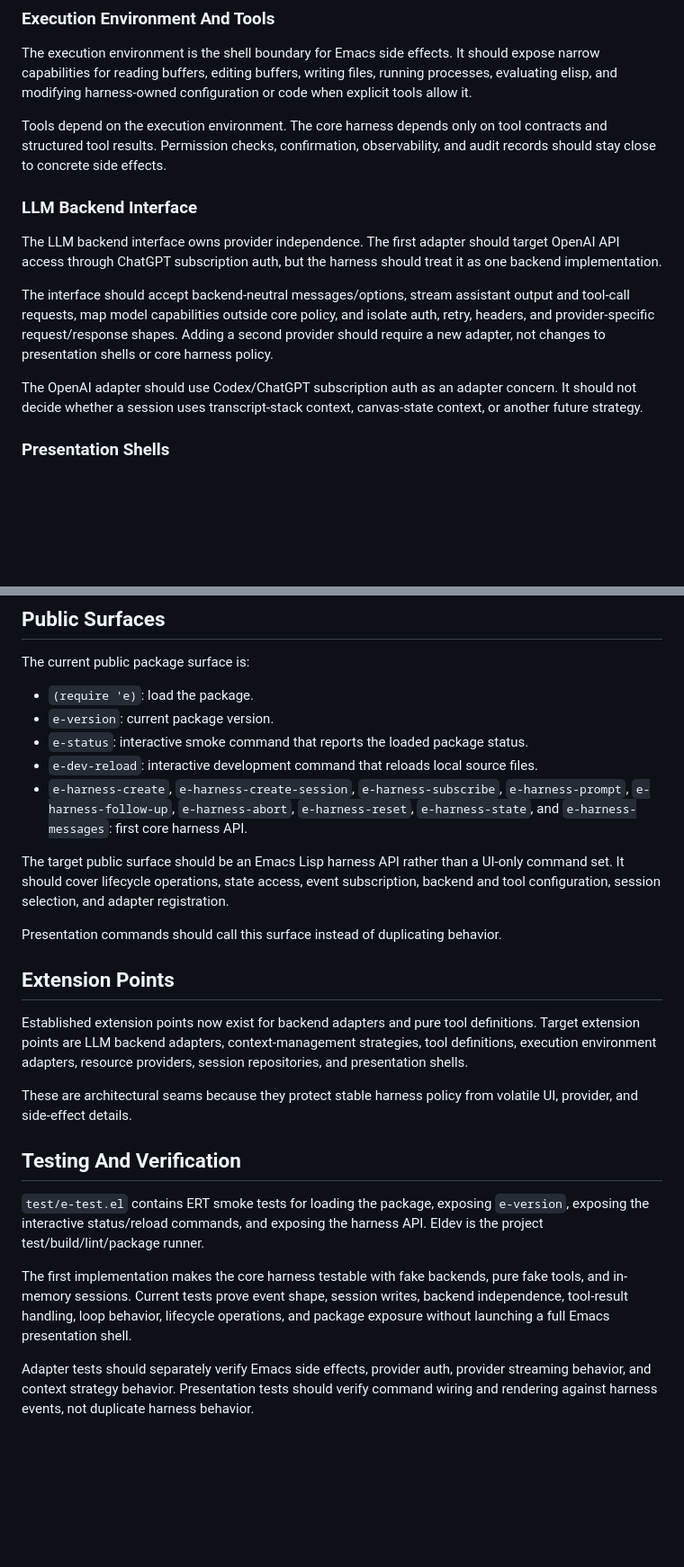
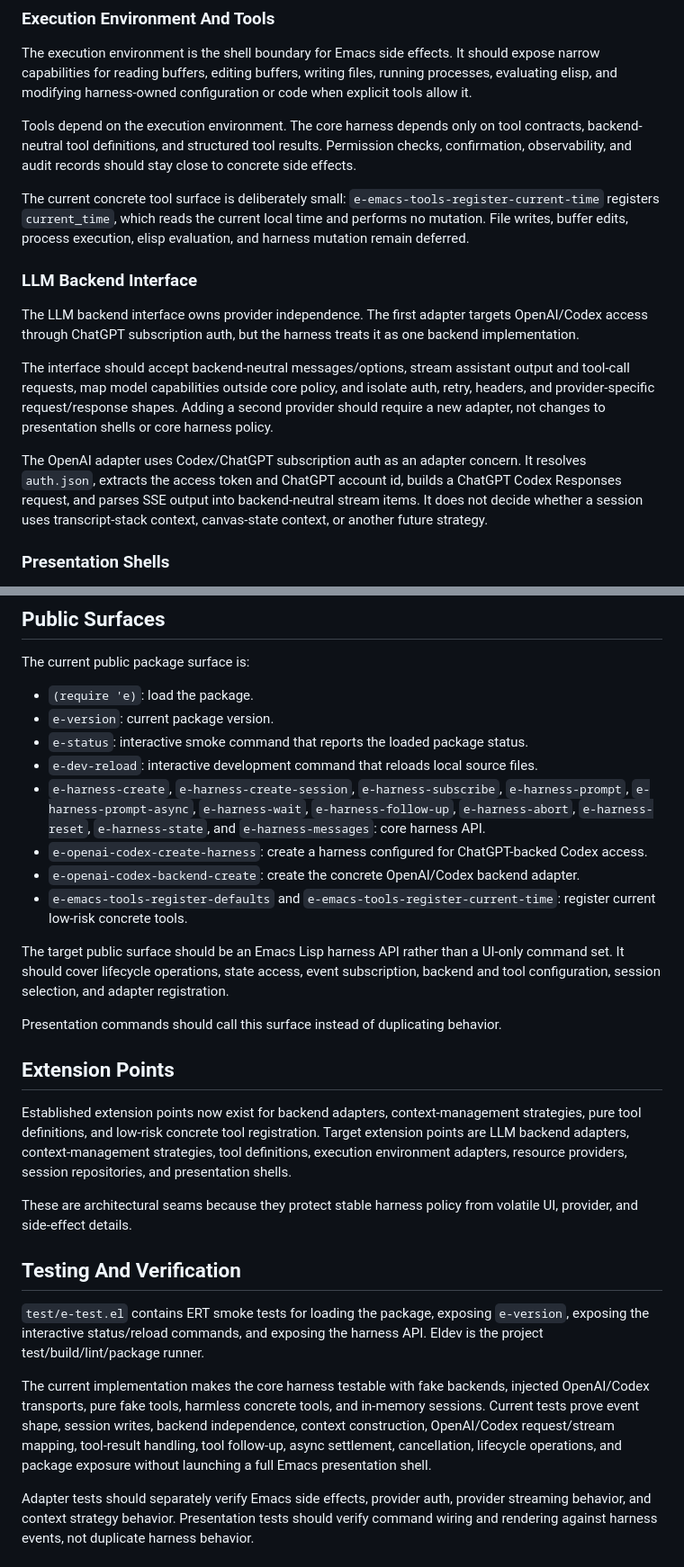
Before and after one commit to alendit/e, a Markdown page: docs/architecture.md, 2 parts joined by grey strips. Shown at 90% size. GitHub-like rendering; blank space fills up the shorter version.

```diff
--- a/docs/architecture.md
+++ b/docs/architecture.md
@@ -154,15 +159,17 @@ The current store in `lisp/e-session.el` is in-memory only. Future durable stora
 
 The execution environment is the shell boundary for Emacs side effects. It should expose narrow capabilities for reading buffers, editing buffers, writing files, running processes, evaluating elisp, and modifying harness-owned configuration or code when explicit tools allow it.
 
-Tools depend on the execution environment. The core harness depends only on tool contracts and structured tool results. Permission checks, confirmation, observability, and audit records should stay close to concrete side effects.
+Tools depend on the execution environment. The core harness depends only on tool contracts, backend-neutral tool definitions, and structured tool results. Permission checks, confirmation, observability, and audit records should stay close to concrete side effects.
+
+The current concrete tool surface is deliberately small: `e-emacs-tools-register-current-time` registers `current_time`, which reads the current local time and performs no mutation. File writes, buffer edits, process execution, elisp evaluation, and harness mutation remain deferred.
 
 ### LLM Backend Interface
 
-The LLM backend interface owns provider independence. The first adapter should target OpenAI API access through ChatGPT subscription auth, but the harness should treat it as one backend implementation.
+The LLM backend interface owns provider independence. The first adapter targets OpenAI/Codex access through ChatGPT subscription auth, but the harness treats it as one backend implementation.
 
 The interface should accept backend-neutral messages/options, stream assistant output and tool-call requests, map model capabilities outside core policy, and isolate auth, retry, headers, and provider-specific request/response shapes. Adding a second provider should require a new adapter, not changes to presentation shells or core harness policy.
 
-The OpenAI adapter should use Codex/ChatGPT subscription auth as an adapter concern. It should not decide whether a session uses transcript-stack context, canvas-state context, or another future strategy.
+The OpenAI adapter uses Codex/ChatGPT subscription auth as an adapter concern. It resolves `auth.json`, extracts the access token and ChatGPT account id, builds a ChatGPT Codex Responses request, and parses SSE output into backend-neutral stream items. It does not decide whether a session uses transcript-stack context, canvas-state context, or another future strategy.
 
 ### Presentation Shells
 
@@ -215,7 +222,10 @@ The current public package surface is:
 - `e-version`: current package version.
 - `e-status`: interactive smoke command that reports the loaded package status.
 - `e-dev-reload`: interactive development command that reloads local source files.
-- `e-harness-create`, `e-harness-create-session`, `e-harness-subscribe`, `e-harness-prompt`, `e-harness-follow-up`, `e-harness-abort`, `e-harness-reset`, `e-harness-state`, and `e-harness-messages`: first core harness API.
+- `e-harness-create`, `e-harness-create-session`, `e-harness-subscribe`, `e-harness-prompt`, `e-harness-prompt-async`, `e-harness-wait`, `e-harness-follow-up`, `e-harness-abort`, `e-harness-reset`, `e-harness-state`, and `e-harness-messages`: core harness API.
+- `e-openai-codex-create-harness`: create a harness configured for ChatGPT-backed Codex access.
+- `e-openai-codex-backend-create`: create the concrete OpenAI/Codex backend adapter.
+- `e-emacs-tools-register-defaults` and `e-emacs-tools-register-current-time`: register current low-risk concrete tools.
 
 The target public surface should be an Emacs Lisp harness API rather than a UI-only command set. It should cover lifecycle operations, state access, event subscription, backend and tool configuration, session selection, and adapter registration.
 
@@ -223,7 +233,7 @@ Presentation commands should call this surface instead of duplicating behavior.
 
 ## Extension Points
 
-Established extension points now exist for backend adapters and pure tool definitions. Target extension points are LLM backend adapters, context-management strategies, tool definitions, execution environment adapters, resource providers, session repositories, and presentation shells.
+Established extension points now exist for backend adapters, context-management strategies, pure tool definitions, and low-risk concrete tool registration. Target extension points are LLM backend adapters, context-management strategies, tool definitions, execution environment adapters, resource providers, session repositories, and presentation shells.
 
 These are architectural seams because they protect stable harness policy from volatile UI, provider, and side-effect details.
 
@@ -231,7 +241,7 @@ These are architectural seams because they protect stable harness policy from vo
 
 `test/e-test.el` contains ERT smoke tests for loading the package, exposing `e-version`, exposing the interactive status/reload commands, and exposing the harness API. Eldev is the project test/build/lint/package runner.
 
-The first implementation makes the core harness testable with fake backends, pure fake tools, and in-memory sessions. Current tests prove event shape, session writes, backend independence, tool-result handling, loop behavior, lifecycle operations, and package exposure without launching a full Emacs presentation shell.
+The current implementation makes the core harness testable with fake backends, injected OpenAI/Codex transports, pure fake tools, harmless concrete tools, and in-memory sessions. Current tests prove event shape, session writes, backend independence, context construction, OpenAI/Codex request/stream mapping, tool-result handling, tool follow-up, async settlement, cancellation, lifecycle operations, and package exposure without launching a full Emacs presentation shell.
 
 Adapter tests should separately verify Emacs side effects, provider auth, provider streaming behavior, and context strategy behavior. Presentation tests should verify command wiring and rendering against harness events, not duplicate harness behavior.
 
```
Also changed, not shown: other parts of docs/architecture.md (+25 -20 lines), docs/M2-qa.md (added, +95 -0 lines).
